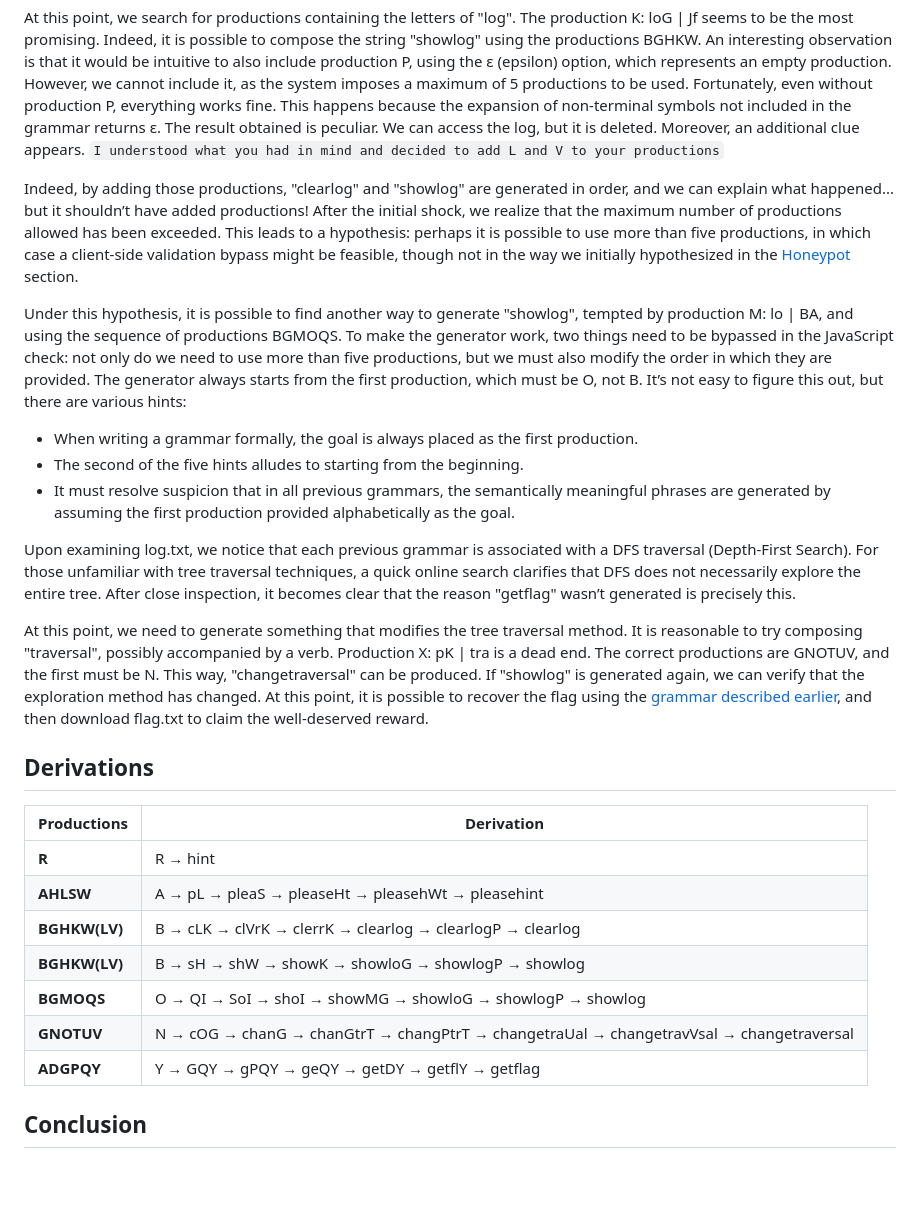
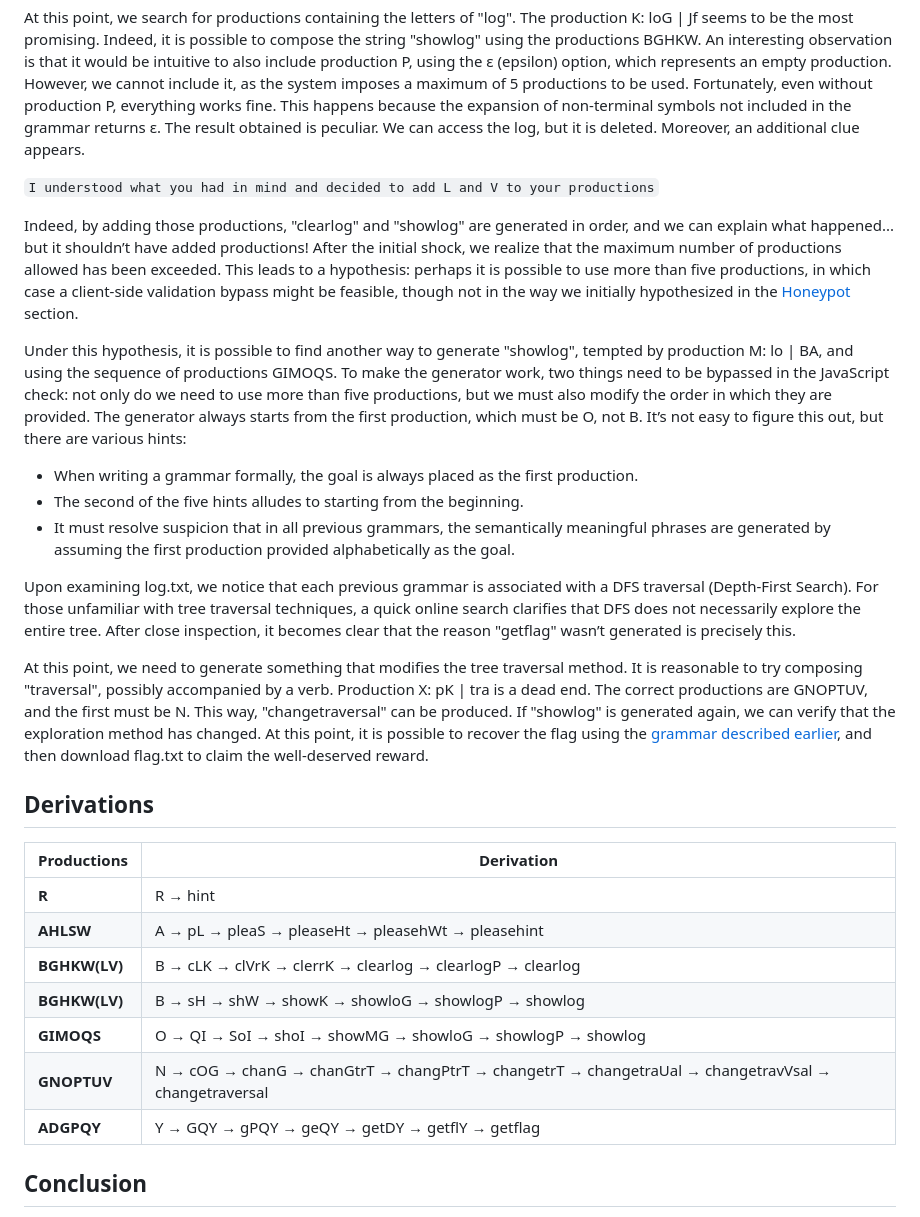
Before and after one commit to UlisseLab/UlisseCTF2025, a Markdown page: misc02/README.md, the part around one of its changes. GitHub-like rendering; blank space fills up the shorter version.

```diff
--- a/misc02/README.md
+++ b/misc02/README.md
@@ -167,11 +151,12 @@ At this point, the next step is to search for a grammar that produces a kinder m
 `If only you could convince me to show you the log...`
 
 At this point, we search for productions containing the letters of "log". The production K: loG | Jf seems to be the most promising. Indeed, it is possible to compose the string "showlog" using the productions BGHKW. An interesting observation is that it would be intuitive to also include production P, using the ε (epsilon) option, which represents an empty production. However, we cannot include it, as the system imposes a maximum of 5 productions to be used. Fortunately, even without production P, everything works fine. This happens because the expansion of non-terminal symbols not included in the grammar returns ε. The result obtained is peculiar. We can access the log, but it is deleted. Moreover, an additional clue appears.
+
 `I understood what you had in mind and decided to add L and V to your productions`
 
 Indeed, by adding those productions, "clearlog" and "showlog" are generated in order, and we can explain what happened... but it shouldn’t have added productions! After the initial shock, we realize that the maximum number of productions allowed has been exceeded. This leads to a hypothesis: perhaps it is possible to use more than five productions, in which case a client-side validation bypass might be feasible, though not in the way we initially hypothesized in the [Honeypot](#honeypot) section.
 
-Under this hypothesis, it is possible to find another way to generate "showlog", tempted by production M: lo | BA, and using the sequence of productions BGMOQS. To make the generator work, two things need to be bypassed in the JavaScript check: not only do we need to use more than five productions, but we must also modify the order in which they are provided. The generator always starts from the first production, which must be O, not B. It’s not easy to figure this out, but there are various hints:
+Under this hypothesis, it is possible to find another way to generate "showlog", tempted by production M: lo | BA, and using the sequence of productions GIMOQS. To make the generator work, two things need to be bypassed in the JavaScript check: not only do we need to use more than five productions, but we must also modify the order in which they are provided. The generator always starts from the first production, which must be O, not B. It’s not easy to figure this out, but there are various hints:
 
 - When writing a grammar formally, the goal is always placed as the first production.
 - The second of the five hints alludes to starting from the beginning.
@@ -179,19 +164,19 @@ Under this hypothesis, it is possible to find another way to generate "showlog",
 
 Upon examining log.txt, we notice that each previous grammar is associated with a DFS traversal (Depth-First Search). For those unfamiliar with tree traversal techniques, a quick online search clarifies that DFS does not necessarily explore the entire tree. After close inspection, it becomes clear that the reason "getflag" wasn’t generated is precisely this.
 
-At this point, we need to generate something that modifies the tree traversal method. It is reasonable to try composing "traversal", possibly accompanied by a verb. Production X: pK | tra is a dead end. The correct productions are GNOTUV, and the first must be N. This way, "changetraversal" can be produced. If "showlog" is generated again, we can verify that the exploration method has changed. At this point, it is possible to recover the flag using the [grammar described earlier](#step-by-step-solution), and then download flag.txt to claim the well-deserved reward.
+At this point, we need to generate something that modifies the tree traversal method. It is reasonable to try composing "traversal", possibly accompanied by a verb. Production X: pK | tra is a dead end. The correct productions are GNOPTUV, and the first must be N. This way, "changetraversal" can be produced. If "showlog" is generated again, we can verify that the exploration method has changed. At this point, it is possible to recover the flag using the [grammar described earlier](#step-by-step-solution), and then download flag.txt to claim the well-deserved reward.
 
 ## Derivations
 
-| **Productions** | **Derivation**                                                                           |
-| --------------- | ---------------------------------------------------------------------------------------- |
-| **R**           | R → hint                                                                                 |
-| **AHLSW**       | A → pL → pleaS → pleaseHt → pleasehWt → pleasehint                                       |
-| **BGHKW(LV)**   | B → cLK → clVrK → clerrK → clearlog → clearlogP → clearlog                               |
-| **BGHKW(LV)**   | B → sH → shW → showK → showloG → showlogP → showlog                                      |
-| **BGMOQS**      | O → QI → SoI → shoI → showMG → showloG → showlogP → showlog                              |
-| **GNOTUV**      | N → cOG → chanG → chanGtrT → changPtrT → changetraUal → changetravVsal → changetraversal |
-| **ADGPQY**      | Y → GQY → gPQY → geQY → getDY → getflY → getflag                                         |
+| **Productions** | **Derivation**                                                                                       |
+| --------------- | ---------------------------------------------------------------------------------------------------- |
+| **R**           | R → hint                                                                                             |
+| **AHLSW**       | A → pL → pleaS → pleaseHt → pleasehWt → pleasehint                                                   |
+| **BGHKW(LV)**   | B → cLK → clVrK → clerrK → clearlog → clearlogP → clearlog                                           |
+| **BGHKW(LV)**   | B → sH → shW → showK → showloG → showlogP → showlog                                                  |
+| **GIMOQS**      | O → QI → SoI → shoI → showMG → showloG → showlogP → showlog                                          |
+| **GNOPTUV**     | N → cOG → chanG → chanGtrT → changPtrT → changetrT → changetraUal → changetravVsal → changetraversal |
+| **ADGPQY**      | Y → GQY → gPQY → geQY → getDY → getflY → getflag                                                     |
 
 ## Conclusion
 
```
Also changed, not shown: other parts of misc02/README.md (+21 -37 lines).
